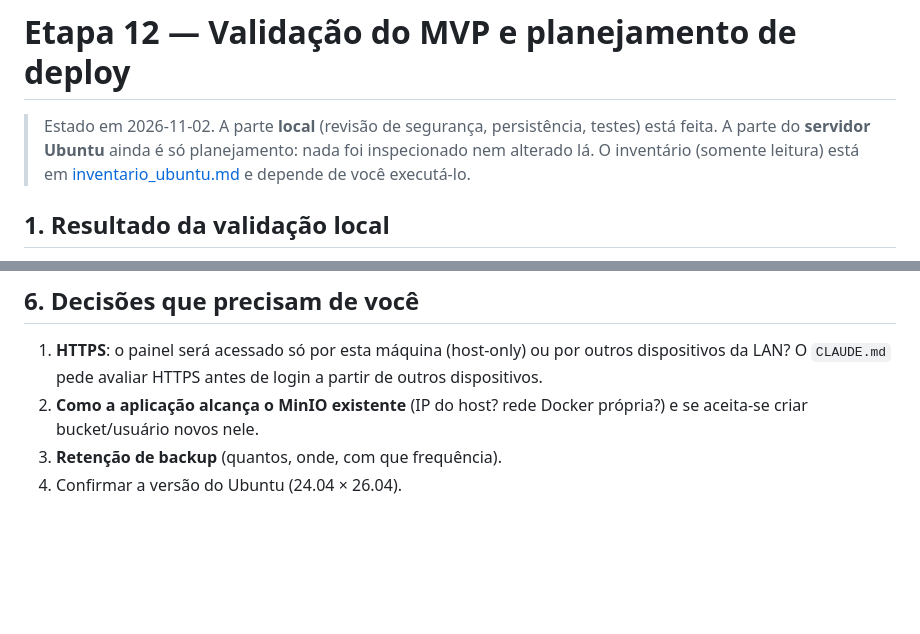
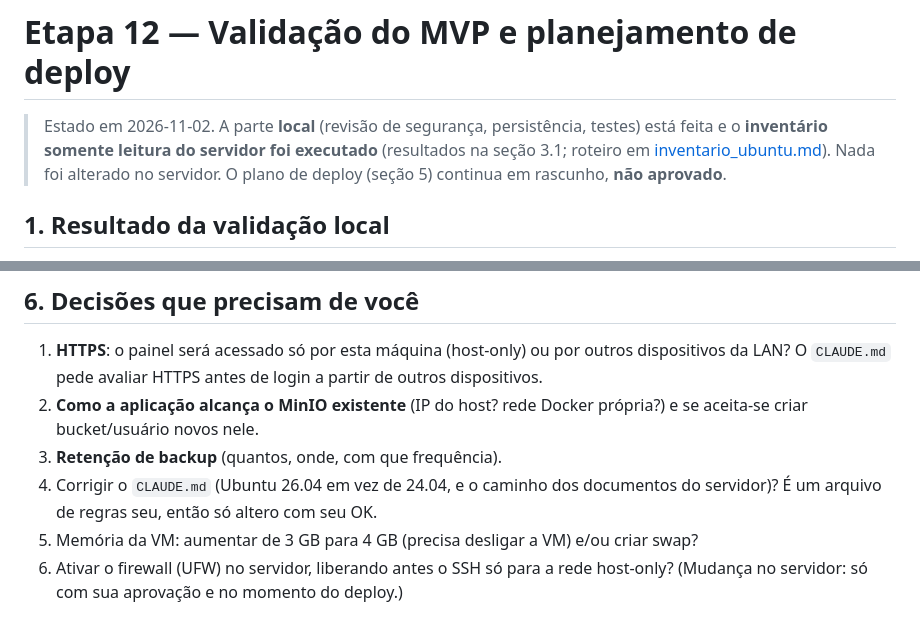
Before and after one commit to Math3us021f/DataVision, a Markdown page: docs/etapa12_validacao_mvp.md, 2 parts joined by grey strips. GitHub-like rendering; blank space fills up the shorter version.

```diff
--- a/docs/etapa12_validacao_mvp.md
+++ b/docs/etapa12_validacao_mvp.md
@@ -1,6 +1,6 @@
 # Etapa 12 — Validação do MVP e planejamento de deploy
 
-> Estado em 2026-11-02. A parte **local** (revisão de segurança, persistência, testes) está feita. A parte do **servidor Ubuntu** ainda é só planejamento: nada foi inspecionado nem alterado lá. O inventário (somente leitura) está em [inventario_ubuntu.md](inventario_ubuntu.md) e depende de você executá-lo.
+> Estado em 2026-11-02. A parte **local** (revisão de segurança, persistência, testes) está feita e o **inventário somente leitura do servidor foi executado** (resultados na seção 3.1; roteiro em [inventario_ubuntu.md](inventario_ubuntu.md)). Nada foi alterado no servidor. O plano de deploy (seção 5) continua em rascunho, **não aprovado**.
 
 ## 1. Resultado da validação local
 
@@ -71,4 +91,6 @@ Nada abaixo deve ser executado antes de: (a) o inventário ser feito e revisado,
 1. **HTTPS**: o painel será acessado só por esta máquina (host-only) ou por outros dispositivos da LAN? O `CLAUDE.md` pede avaliar HTTPS antes de login a partir de outros dispositivos.
 2. **Como a aplicação alcança o MinIO existente** (IP do host? rede Docker própria?) e se aceita-se criar bucket/usuário novos nele.
 3. **Retenção de backup** (quantos, onde, com que frequência).
-4. Confirmar a versão do Ubuntu (24.04 × 26.04).
+4. Corrigir o `CLAUDE.md` (Ubuntu 26.04 em vez de 24.04, e o caminho dos documentos do servidor)? É um arquivo de regras seu, então só altero com seu OK.
+5. Memória da VM: aumentar de 3 GB para 4 GB (precisa desligar a VM) e/ou criar swap?
+6. Ativar o firewall (UFW) no servidor, liberando antes o SSH só para a rede host-only? (Mudança no servidor: só com sua aprovação e no momento do deploy.)
```
Also changed, not shown: other parts of docs/etapa12_validacao_mvp.md (+22 -2 lines), docs/escopo_e_roteiro.md (+2 -2 lines).
